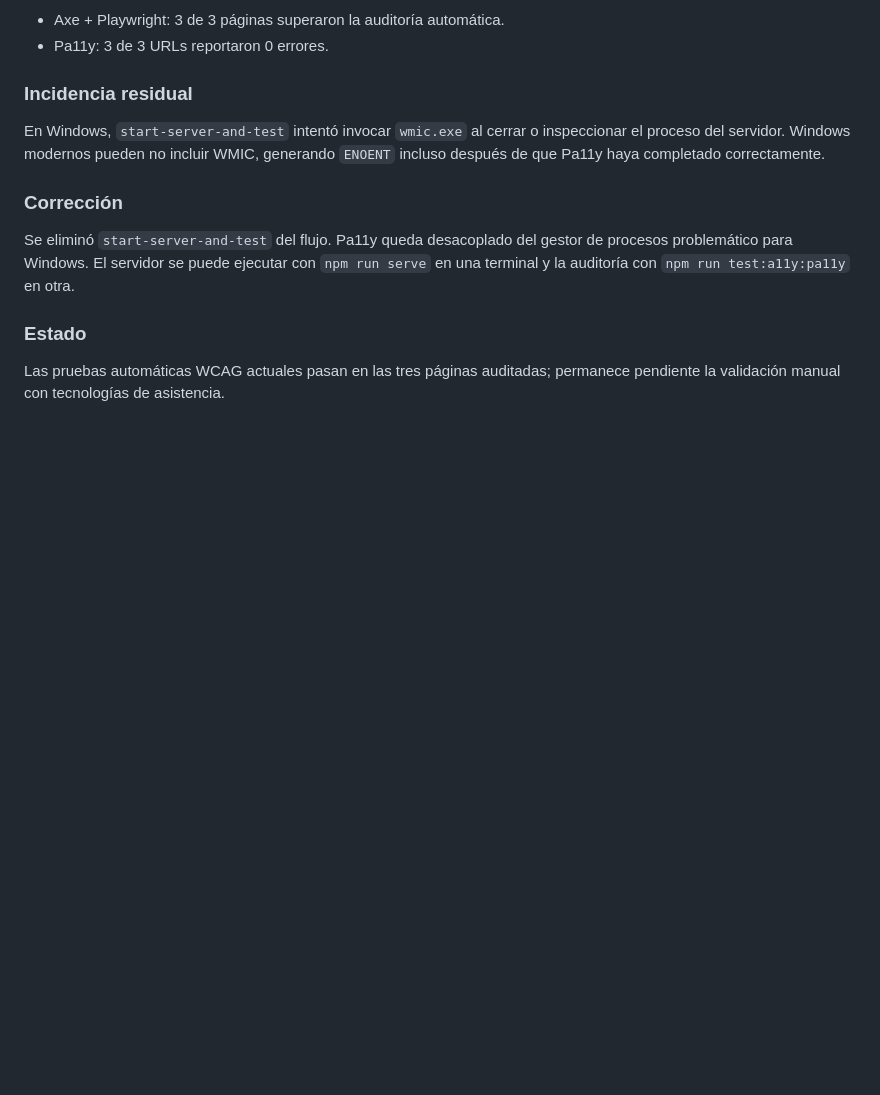
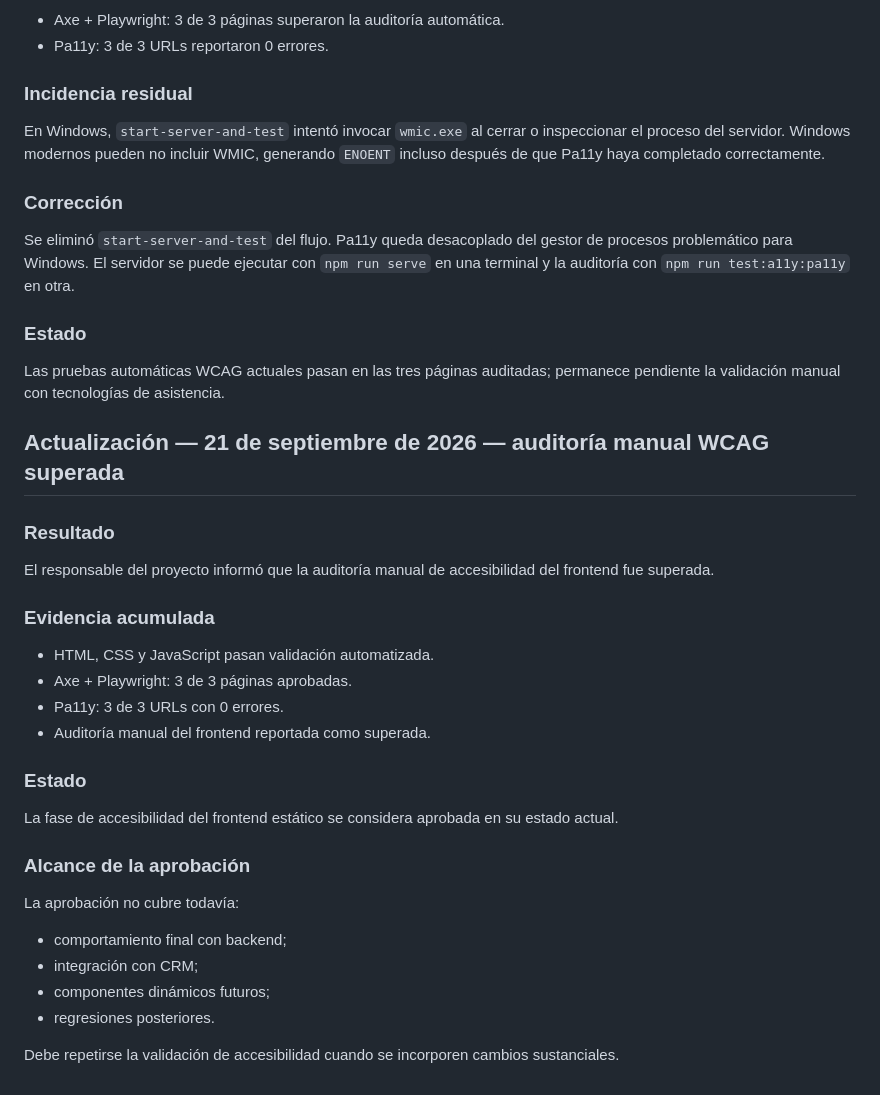
Before and after one commit to lider11/salvacion-M, a Markdown page: docs/08-memoria-del-sistema.md, the part around the change. GitHub-like rendering; blank space fills up the shorter version.

Commit message:
docs: record successful manual WCAG audit

```diff
--- a/docs/08-memoria-del-sistema.md
+++ b/docs/08-memoria-del-sistema.md
@@ -299,3 +299,32 @@ Se eliminó `start-server-and-test` del flujo. Pa11y queda desacoplado del gesto
 ### Estado
 
 Las pruebas automáticas WCAG actuales pasan en las tres páginas auditadas; permanece pendiente la validación manual con tecnologías de asistencia.
+
+
+## Actualización — 21 de septiembre de 2026 — auditoría manual WCAG superada
+
+### Resultado
+
+El responsable del proyecto informó que la auditoría manual de accesibilidad del frontend fue superada.
+
+### Evidencia acumulada
+
+- HTML, CSS y JavaScript pasan validación automatizada.
+- Axe + Playwright: 3 de 3 páginas aprobadas.
+- Pa11y: 3 de 3 URLs con 0 errores.
+- Auditoría manual del frontend reportada como superada.
+
+### Estado
+
+La fase de accesibilidad del frontend estático se considera aprobada en su estado actual.
+
+### Alcance de la aprobación
+
+La aprobación no cubre todavía:
+
+- comportamiento final con backend;
+- integración con CRM;
+- componentes dinámicos futuros;
+- regresiones posteriores.
+
+Debe repetirse la validación de accesibilidad cuando se incorporen cambios sustanciales.
```
